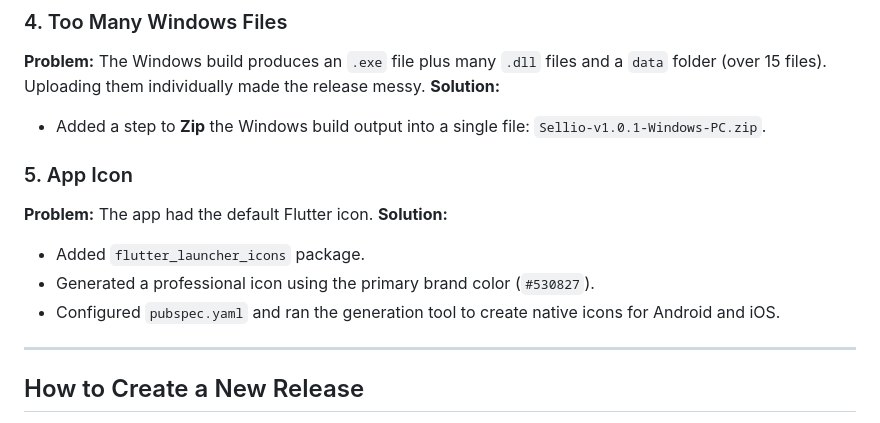
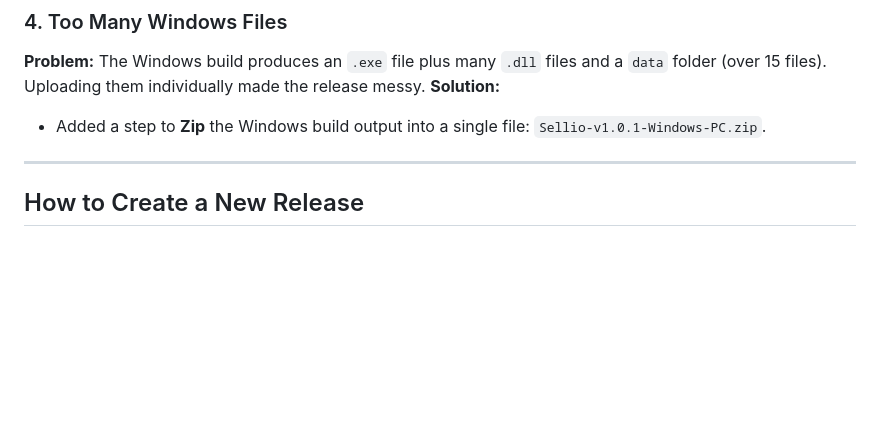
Before and after one commit to Ahmedsayed0895/Sellio-sections-controller, a Markdown page: docs/release_automation_guide.md, the part around the change. Rendered like a GitHub page; blank space fills up the shorter version.

Commit message:
Update release automation guide

```diff
--- a/docs/release_automation_guide.md
+++ b/docs/release_automation_guide.md
@@ -48,13 +48,6 @@ We created a file `.github/workflows/build_and_release.yml` to define the automa
 **Solution:**
 - Added a step to **Zip** the Windows build output into a single file: `Sellio-v1.0.1-Windows-PC.zip`.
 
-### 5.  App Icon
-**Problem:** The app had the default Flutter icon.
-**Solution:**
-- Added `flutter_launcher_icons` package.
-- Generated a professional icon using the primary brand color (`#530827`).
-- Configured `pubspec.yaml` and ran the generation tool to create native icons for Android and iOS.
-
 ---
 
 ##  How to Create a New Release
```
